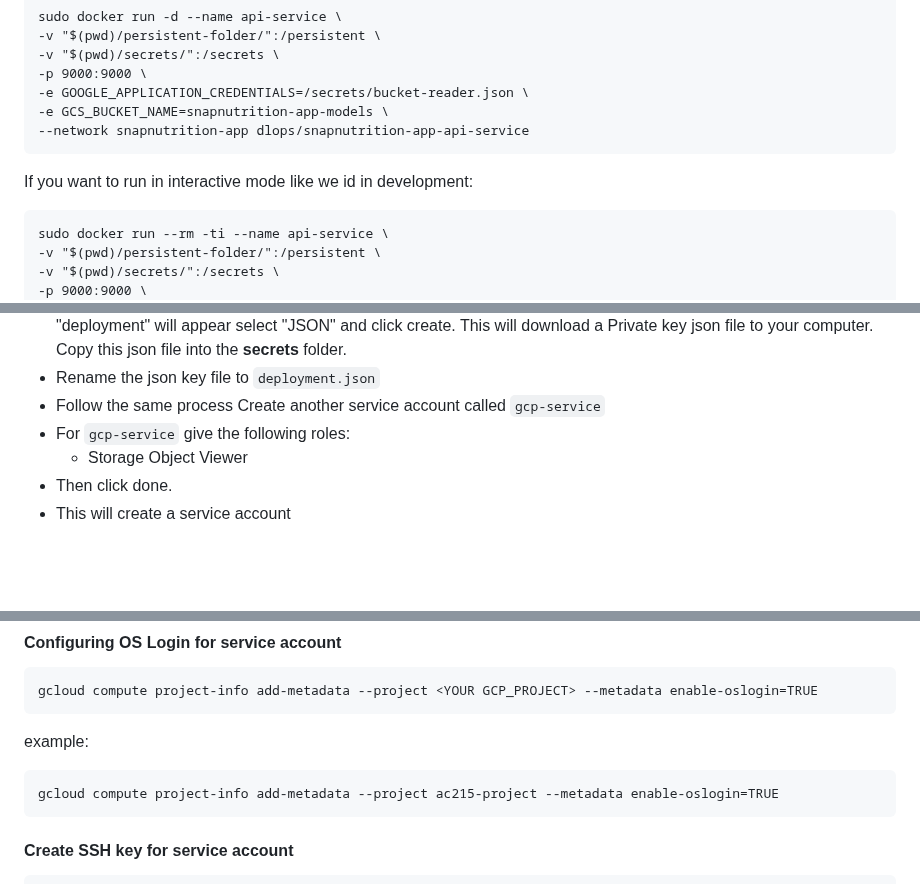
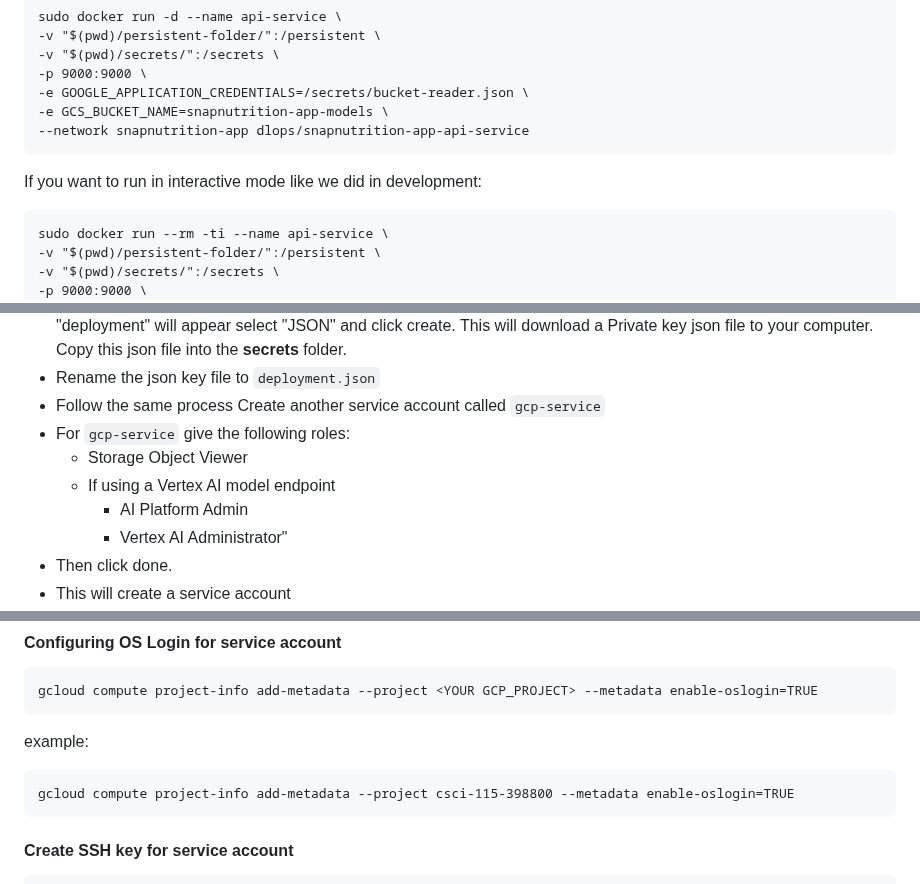
Before and after one commit to dyeramosu/AC215_snapnutrition, a Markdown page: app/README.md, 3 parts joined by grey strips. GitHub-like rendering; blank space fills up the shorter version.

````diff
--- a/app/README.md
+++ b/app/README.md
@@ -100,7 +102,7 @@ sudo docker run -d --name api-service \
 ```
 
 
-If you want to run in interactive mode like we id in development:
+If you want to run in interactive mode like we did in development:
 ```
 sudo docker run --rm -ti --name api-service \
 -v "$(pwd)/persistent-folder/":/persistent \
@@ -220,6 +222,9 @@ Search for each of these in the GCP search bar and click enable to enable these
 - Follow the same process Create another service account called `gcp-service`
 - For `gcp-service` give the following roles:
     - Storage Object Viewer
+	- If using a Vertex AI model endpoint
+		- AI Platform Admin
+		- Vertex AI Administrator"
 - Then click done.
 - This will create a service account
 - On the right "Actions" column click the vertical ... and select "Create key". A prompt for Create private key for "gcp-service" will appear select "JSON" and click create. This will download a Private key json file to your computer. Copy this json file into the **secrets** folder.
@@ -254,7 +259,7 @@ gcloud compute project-info add-metadata --project <YOUR GCP_PROJECT> --metadata
 ```
 example:
 ```
-gcloud compute project-info add-metadata --project ac215-project --metadata enable-oslogin=TRUE
+gcloud compute project-info add-metadata --project csci-115-398800 --metadata enable-oslogin=TRUE
 ```
 
 #### Create SSH key for service account
````
Also changed, not shown: other parts of app/README.md (+12 -11 lines), 1 other file.
